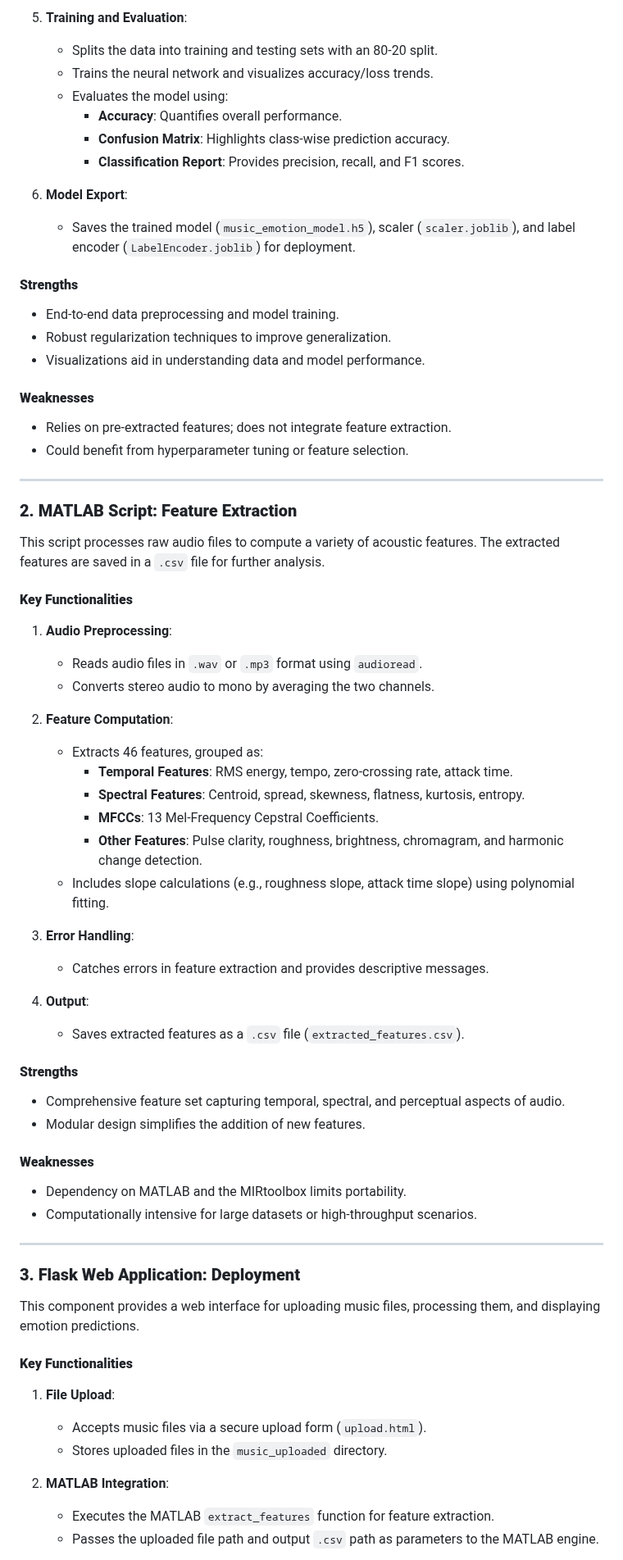
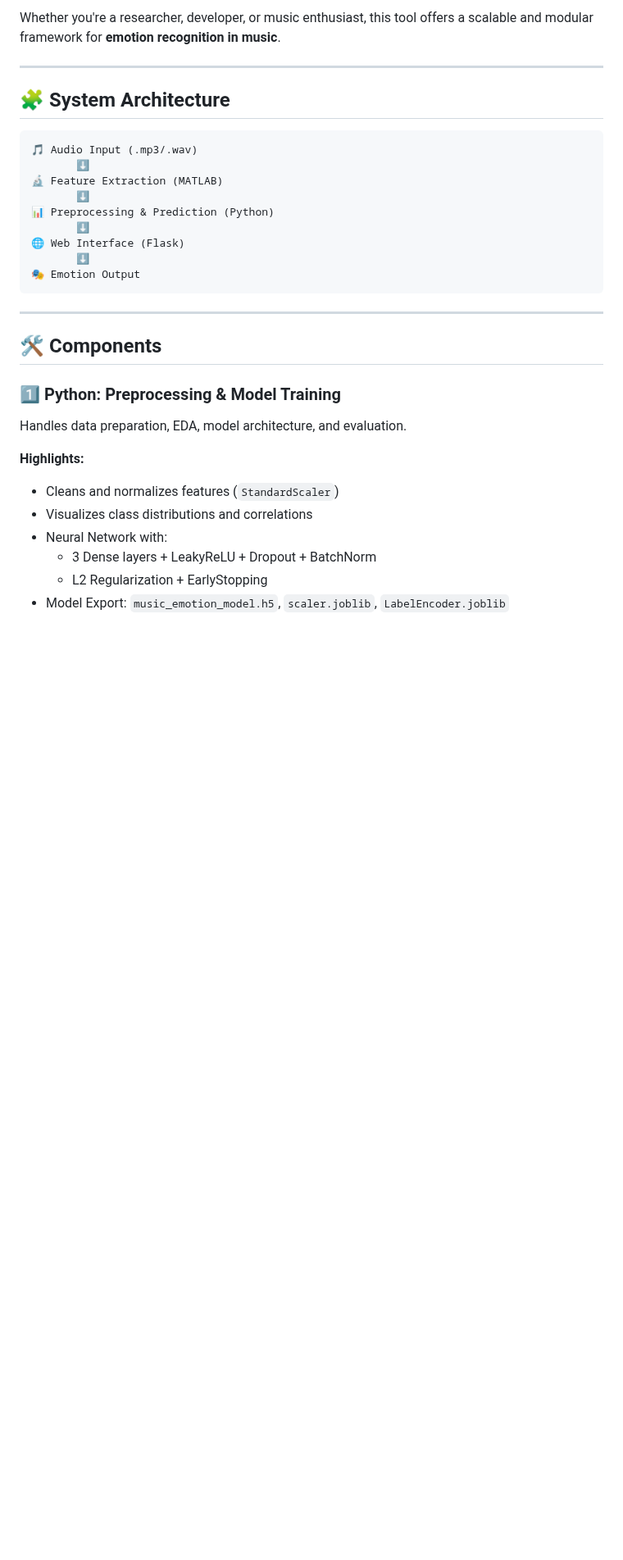
Before and after one commit to mohammadehsanii/Music_Signal_Processing, a Markdown page: README.md, the part around one of its changes. Shown at 82% size. GitHub-like rendering; blank space fills up the shorter version.

````diff
--- a/README.md
+++ b/README.md
@@ -51,68 +24,34 @@ This script prepares the data for machine learning, trains a neural network mode
-5. **Training and Evaluation**:
-   - Splits the data into training and testing sets with an 80-20 split.
-   - Trains the neural network and visualizes accuracy/loss trends.
-   - Evaluates the model using:
-     - **Accuracy**: Quantifies overall performance.
-     - **Confusion Matrix**: Highlights class-wise prediction accuracy.
-     - **Classification Report**: Provides precision, recall, and F1 scores.
-
-6. **Model Export**:
-   - Saves the trained model (`music_emotion_model.h5`), scaler (`scaler.joblib`), and label encoder (`LabelEncoder.joblib`) for deployment.
-
-#### **Strengths**
-- End-to-end data preprocessing and model training.
-- Robust regularization techniques to improve generalization.
-- Visualizations aid in understanding data and model performance.
-
-#### **Weaknesses**
-- Relies on pre-extracted features; does not integrate feature extraction.
-- Could benefit from hyperparameter tuning or feature selection.
+Whether you're a researcher, developer, or music enthusiast, this tool offers a scalable and modular framework for **emotion recognition in music**.
 
 ---
 
-### **2. MATLAB Script: Feature Extraction**
+## 🧩 System Architecture
 
-This script processes raw audio files to compute a variety of acoustic features. The extracted features are saved in a `.csv` file for further analysis.
-
-#### **Key Functionalities**
-1. **Audio Preprocessing**:
-   - Reads audio files in `.wav` or `.mp3` format using `audioread`.
-   - Converts stereo audio to mono by averaging the two channels.
-
-2. **Feature Computation**:
-   - Extracts 46 features, grouped as:
-     - **Temporal Features**: RMS energy, tempo, zero-crossing rate, attack time.
-     - **Spectral Features**: Centroid, spread, skewness, flatness, kurtosis, entropy.
-     - **MFCCs**: 13 Mel-Frequency Cepstral Coefficients.
-     - **Other Features**: Pulse clarity, roughness, brightness, chromagram, and harmonic change detection.
-   - Includes slope calculations (e.g., roughness slope, attack time slope) using polynomial fitting.
-
-3. **Error Handling**:
-   - Catches errors in feature extraction and provides descriptive messages.
-
-4. **Output**:
-   - Saves extracted features as a `.csv` file (`extracted_features.csv`).
-
-#### **Strengths**
-- Comprehensive feature set capturing temporal, spectral, and perceptual aspects of audio.
-- Modular design simplifies the addition of new features.
-
-#### **Weaknesses**
-- Dependency on MATLAB and the MIRtoolbox limits portability.
-- Computationally intensive for large datasets or high-throughput scenarios.
+```
+🎵 Audio Input (.mp3/.wav)
+       ⬇
+🔬 Feature Extraction (MATLAB)
+       ⬇
+📊 Preprocessing & Prediction (Python)
+       ⬇
+🌐 Web Interface (Flask)
+       ⬇
+🎭 Emotion Output
+```
 
 ---
 
-### **3. Flask Web Application: Deployment**
+## 🛠️ Components
 
-This component provides a web interface for uploading music files, processing them, and displaying emotion predictions.
+### 1️⃣ Python: Preprocessing & Model Training
 
-#### **Key Functionalities**
-1. **File Upload**:
-   - Accepts music files via a secure upload form (`upload.html`).
-   - Stores uploaded files in the `music_uploaded` directory.
+Handles data preparation, EDA, model architecture, and evaluation.
 
-2. **MATLAB Integration**:
-   - Executes the MATLAB `extract_features` function for feature extraction.
-   - Passes the uploaded file path and output `.csv` path as parameters to the MATLAB engine.
+**Highlights:**
+- Cleans and normalizes features (`StandardScaler`)
+- Visualizes class distributions and correlations
+- Neural Network with:
+  - 3 Dense layers + LeakyReLU + Dropout + BatchNorm
+  - L2 Regularization + EarlyStopping
+- Model Export: `music_emotion_model.h5`, `scaler.joblib`, `LabelEncoder.joblib`
 
````
Also changed, not shown: other parts of README.md (+97 -80 lines).
